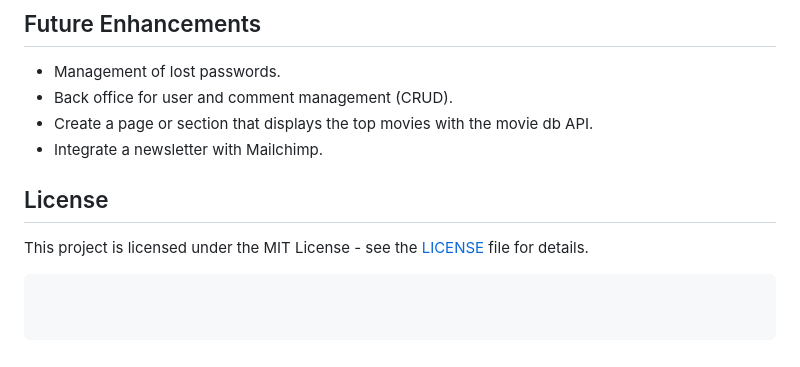
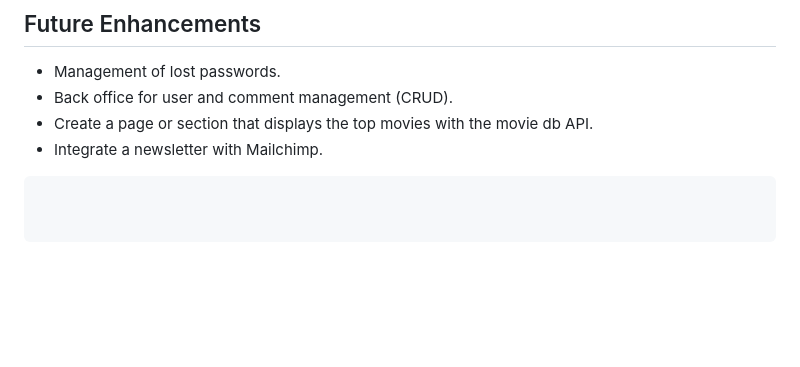
Before and after one commit to anthosaxe/getflix, a Markdown page: README.md, the part around the change. Drawn GitHub-style; blank space fills up the shorter version.

````diff
--- a/README.md
+++ b/README.md
@@ -117,8 +117,4 @@ We utilized **The Movie Database (TMDb) API** to fetch data for the movie catalo
 - Back office for user and comment management (CRUD).
 - Create a page or section that displays the top movies with the movie db API.
 - Integrate a newsletter with Mailchimp.
-
-## License
-
-This project is licensed under the MIT License - see the [LICENSE](LICENSE) file for details.
 ```
````
